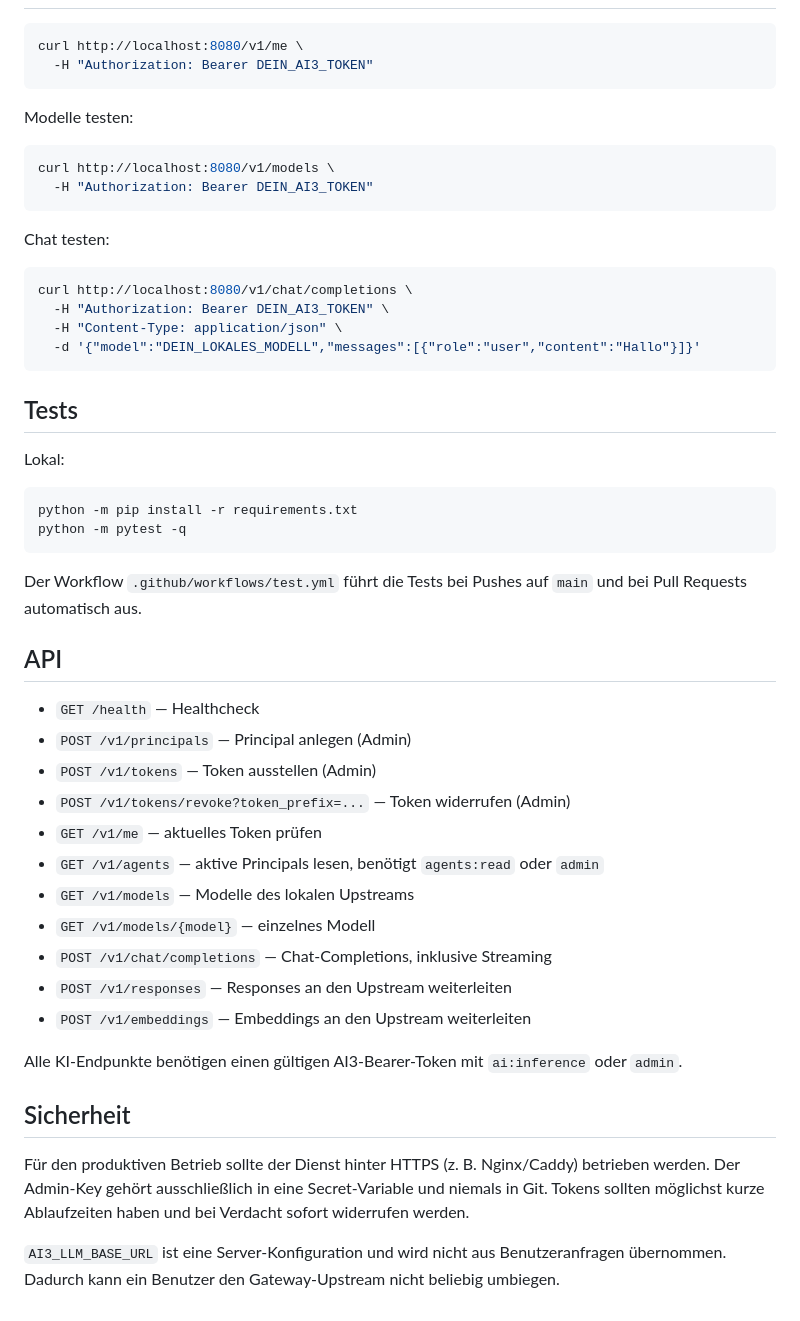
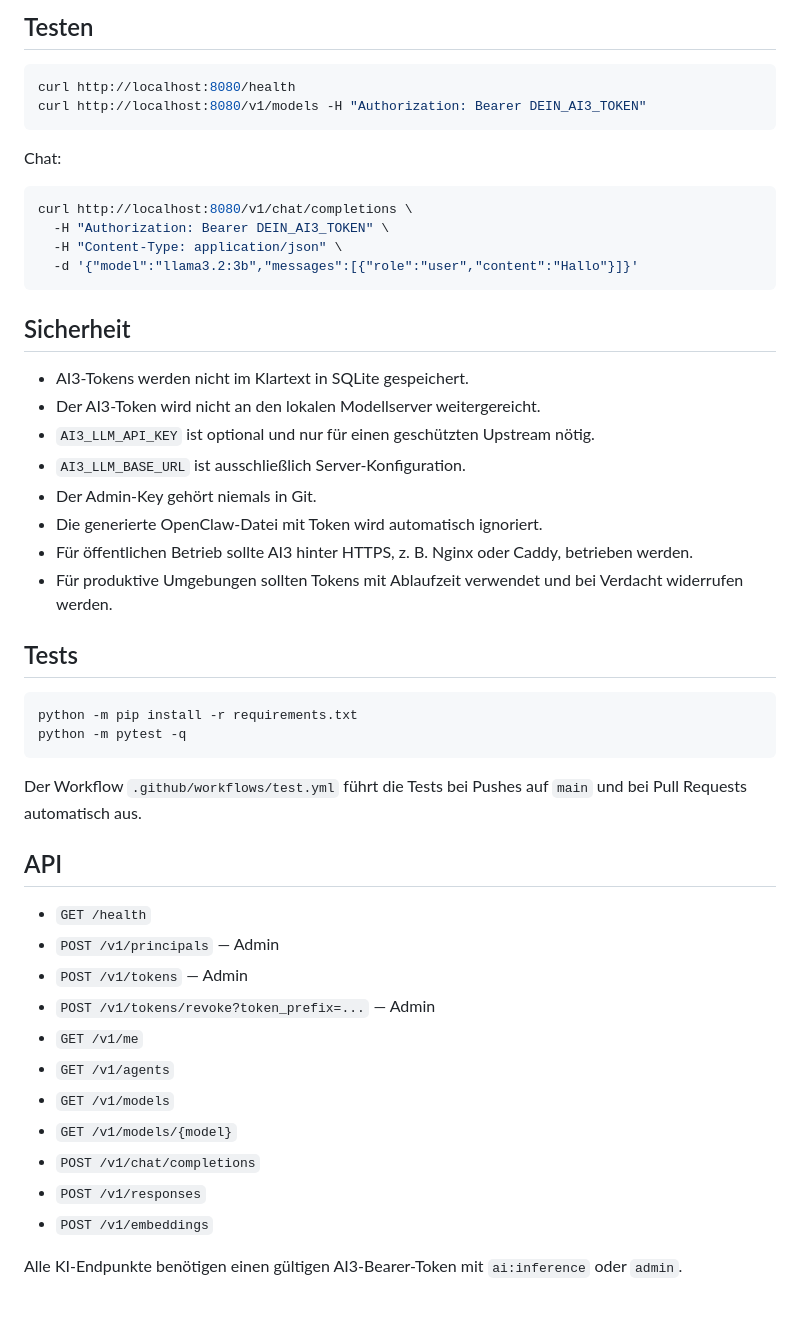
Before and after one commit to xDarkixx/Ai3, a Markdown page: README.md, the part around one of its changes. Rendered like a GitHub page.

````diff
--- a/README.md
+++ b/README.md
@@ -146,28 +156,31 @@ AI3 sendet den `ai3_`-Token **nicht** an den lokalen Modellserver weiter. Wenn `
+## Testen
 
 ```bash
-curl http://localhost:8080/v1/me \
-  -H "Authorization: Bearer DEIN_AI3_TOKEN"
+curl http://localhost:8080/health
+curl http://localhost:8080/v1/models -H "Authorization: Bearer DEIN_AI3_TOKEN"
 ```
 
-Modelle testen:
-
-```bash
-curl http://localhost:8080/v1/models \
-  -H "Authorization: Bearer DEIN_AI3_TOKEN"
-```
-
-Chat testen:
+Chat:
 
 ```bash
 curl http://localhost:8080/v1/chat/completions \
   -H "Authorization: Bearer DEIN_AI3_TOKEN" \
   -H "Content-Type: application/json" \
-  -d '{"model":"DEIN_LOKALES_MODELL","messages":[{"role":"user","content":"Hallo"}]}'
+  -d '{"model":"llama3.2:3b","messages":[{"role":"user","content":"Hallo"}]}'
 ```
 
+## Sicherheit
+
+- AI3-Tokens werden nicht im Klartext in SQLite gespeichert.
+- Der AI3-Token wird nicht an den lokalen Modellserver weitergereicht.
+- `AI3_LLM_API_KEY` ist optional und nur für einen geschützten Upstream nötig.
+- `AI3_LLM_BASE_URL` ist ausschließlich Server-Konfiguration.
+- Der Admin-Key gehört niemals in Git.
+- Die generierte OpenClaw-Datei mit Token wird automatisch ignoriert.
+- Für öffentlichen Betrieb sollte AI3 hinter HTTPS, z. B. Nginx oder Caddy, betrieben werden.
+- Für produktive Umgebungen sollten Tokens mit Ablaufzeit verwendet und bei Verdacht widerrufen werden.
+
 ## Tests
-
-Lokal:
 
 ```bash
 python -m pip install -r requirements.txt
@@ -178,22 +191,16 @@ Der Workflow `.github/workflows/test.yml` führt die Tests bei Pushes auf `main`
 
 ## API
 
-- `GET /health` — Healthcheck
-- `POST /v1/principals` — Principal anlegen (Admin)
-- `POST /v1/tokens` — Token ausstellen (Admin)
-- `POST /v1/tokens/revoke?token_prefix=...` — Token widerrufen (Admin)
-- `GET /v1/me` — aktuelles Token prüfen
-- `GET /v1/agents` — aktive Principals lesen, benötigt `agents:read` oder `admin`
-- `GET /v1/models` — Modelle des lokalen Upstreams
-- `GET /v1/models/{model}` — einzelnes Modell
-- `POST /v1/chat/completions` — Chat-Completions, inklusive Streaming
-- `POST /v1/responses` — Responses an den Upstream weiterleiten
-- `POST /v1/embeddings` — Embeddings an den Upstream weiterleiten
+- `GET /health`
+- `POST /v1/principals` — Admin
+- `POST /v1/tokens` — Admin
+- `POST /v1/tokens/revoke?token_prefix=...` — Admin
+- `GET /v1/me`
+- `GET /v1/agents`
+- `GET /v1/models`
+- `GET /v1/models/{model}`
+- `POST /v1/chat/completions`
+- `POST /v1/responses`
+- `POST /v1/embeddings`
 
 Alle KI-Endpunkte benötigen einen gültigen AI3-Bearer-Token mit `ai:inference` oder `admin`.
-
-## Sicherheit
-
-Für den produktiven Betrieb sollte der Dienst hinter HTTPS (z. B. Nginx/Caddy) betrieben werden. Der Admin-Key gehört ausschließlich in eine Secret-Variable und niemals in Git. Tokens sollten möglichst kurze Ablaufzeiten haben und bei Verdacht sofort widerrufen werden.
-
-`AI3_LLM_BASE_URL` ist eine Server-Konfiguration und wird nicht aus Benutzeranfragen übernommen. Dadurch kann ein Benutzer den Gateway-Upstream nicht beliebig umbiegen.
````
Also changed, not shown: other parts of README.md (+111 -101 lines).
